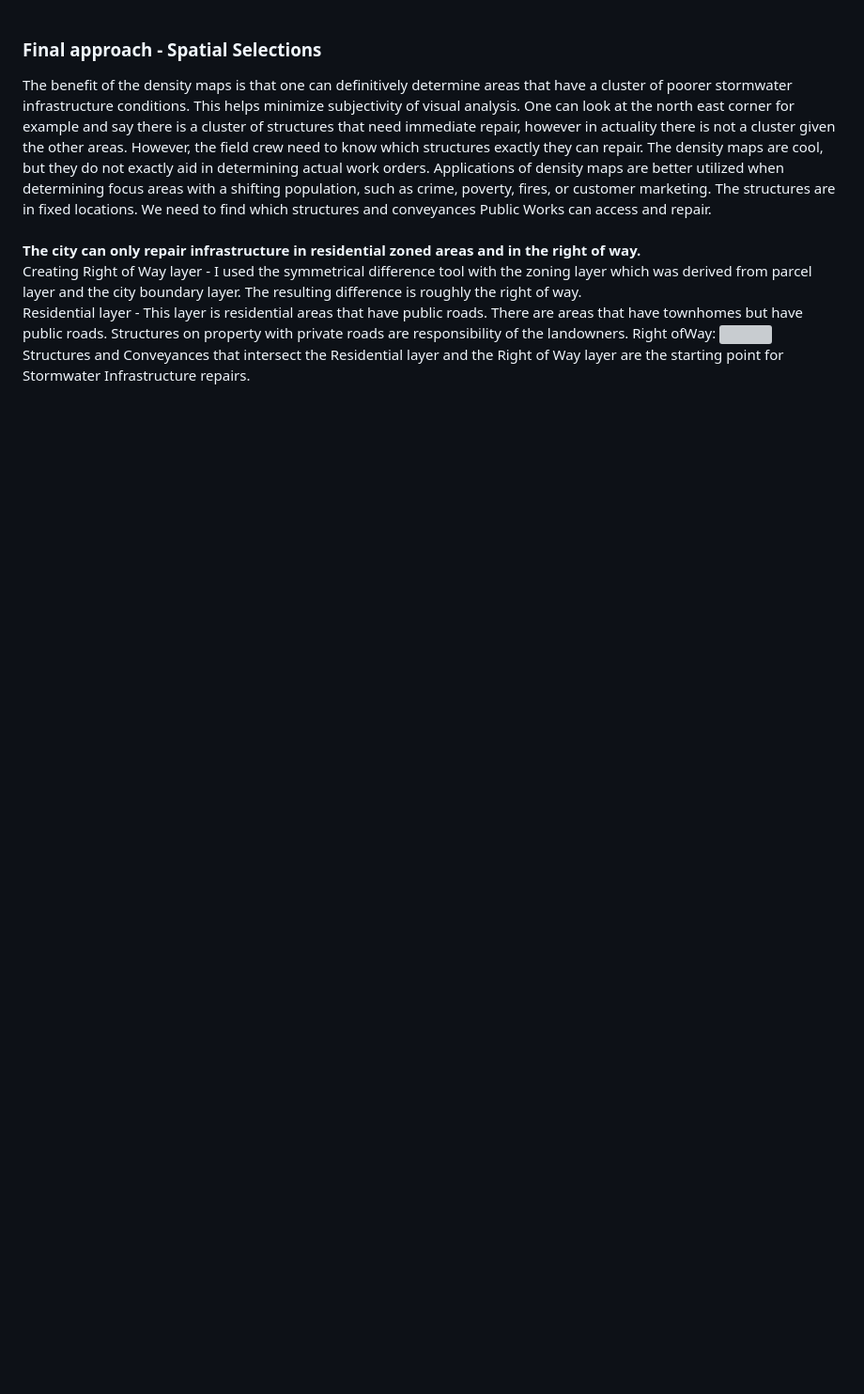
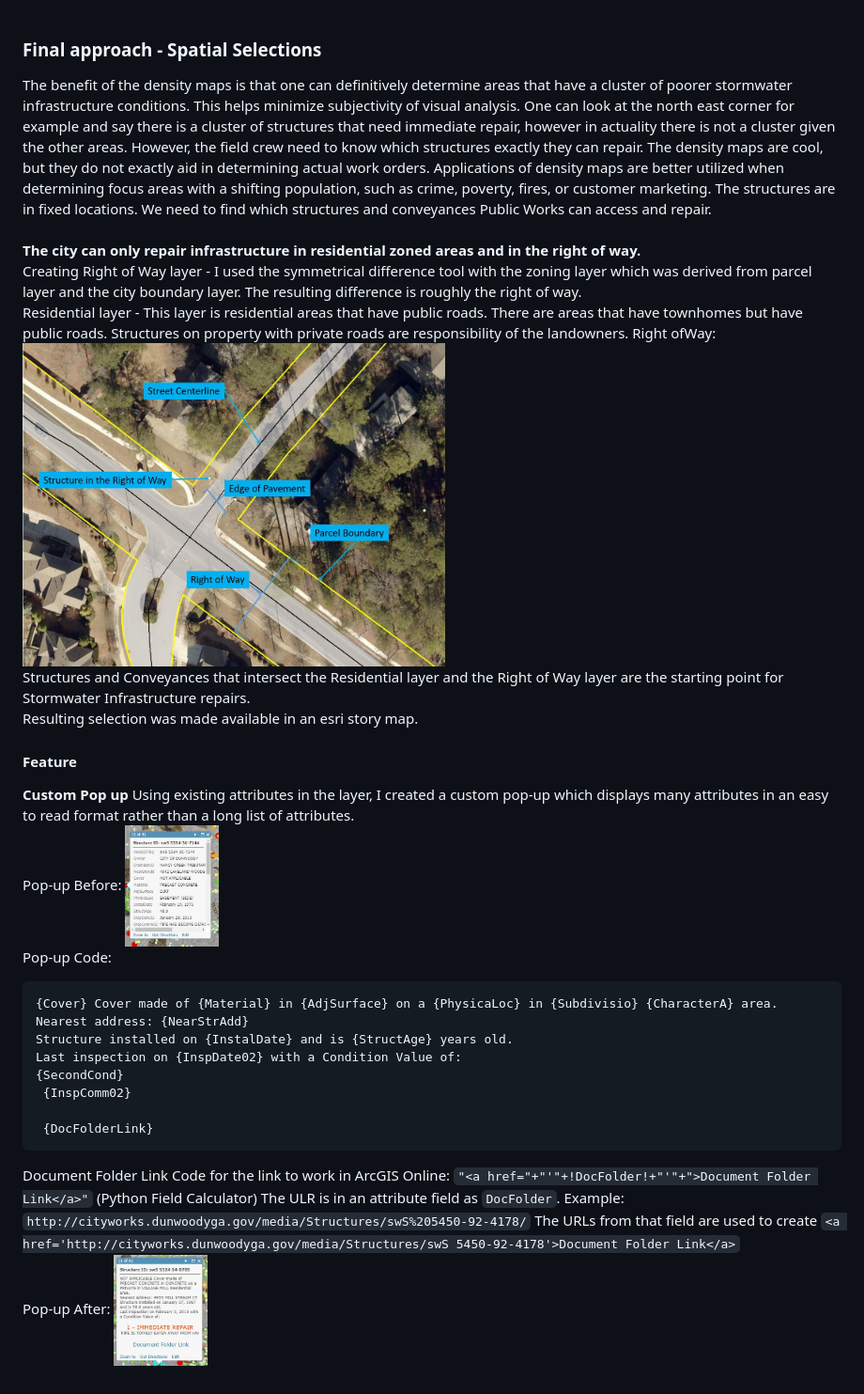
Before and after one commit to akell47/GIS, a Markdown page: Stormwater/stormwatercond.md, the part around the change printed below. Shown: that part at 94% size. Rendered like a GitHub page; pictures changed too: Stormwater/images/popupAfter.JPG (added), Stormwater/images/popupBefore.JPG (added); blank space fills up the shorter version; grey boxes are pictures that could not be loaded.

````diff
--- a/Stormwater/stormwatercond.md
+++ b/Stormwater/stormwatercond.md
@@ -107,6 +107,29 @@ The benefit of the density maps is that one can definitively determine areas tha
 <b>The city can only repair infrastructure in residential zoned areas and in the right of way. </b> <br>
 Creating Right of Way layer - I used the symmetrical difference tool with the zoning layer which was derived from parcel layer and the city boundary layer. The resulting difference is roughly the right of way.  <br>
 Residential layer - This layer is residential areas that have public roads. There are areas that have townhomes but have public roads. Structures on property with private roads are responsibility of the landowners.
-Right ofWay: <img src="https://github.com/akell47/GIS/blob/master/images/RightofWay.JPG"
+Right ofWay: <img src="https://github.com/akell47/GIS/blob/master/Stormwater/images/RightofWay.JPG"
 width="450" height="400"/> <br>
-Structures and Conveyances that intersect the Residential layer and the Right of Way layer are the starting point for Stormwater Infrastructure repairs.
+Structures and Conveyances that intersect the Residential layer and the Right of Way layer are the starting point for Stormwater Infrastructure repairs. <br>
+Resulting selection was made available in an esri story map.  <br>
+
+#### Feature
+<b>Custom Pop up</b>
+Using existing attributes in the layer, I created a custom pop-up which displays many attributes in an easy to read format rather than a long list of attributes.
+<br>
+Pop-up Before: <img src="https://github.com/akell47/GIS/blob/master/Stormwater/images/popupBefore.JPG"
+width="100" height="300"/> <br>
+Pop-up Code:
+```
+{Cover} Cover made of {Material} in {AdjSurface} on a {PhysicaLoc} in {Subdivisio} {CharacterA} area.
+Nearest address: {NearStrAdd}
+Structure installed on {InstalDate} and is {StructAge} years old.
+Last inspection on {InspDate02} with a Condition Value of:
+{SecondCond}
+ {InspComm02}
+
+ {DocFolderLink}
+ ```
+ Document Folder Link Code for the link to work in ArcGIS Online: `"<a href="+"'"+!DocFolder!+"'"+">Document Folder Link</a>"` (Python Field Calculator)
+ The ULR is in an attribute field as `DocFolder`.  Example: `http://cityworks.dunwoodyga.gov/media/Structures/swS%205450-92-4178/`  The URLs from that field are used to create `<a href='http://cityworks.dunwoodyga.gov/media/Structures/swS 5450-92-4178'>Document Folder Link</a>` <br>
+ Pop-up After: <img src="https://github.com/akell47/GIS/blob/master/Stormwater/images/popupAfter.JPG"
+ width="100" height="300"/> <br>
````
Also changed, not shown: other parts of Stormwater/stormwatercond.md (+19 -19 lines).
